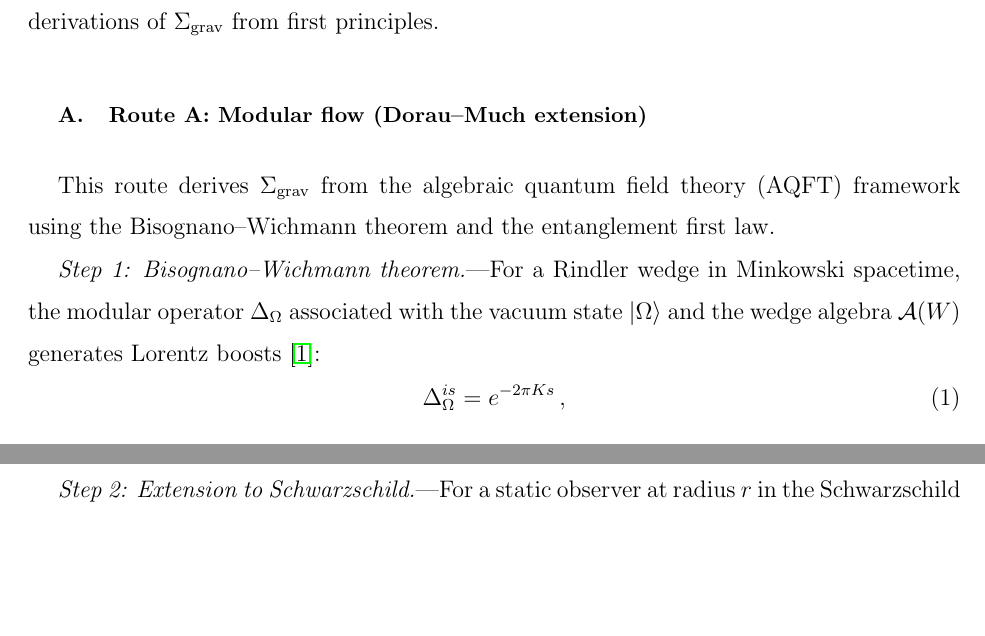
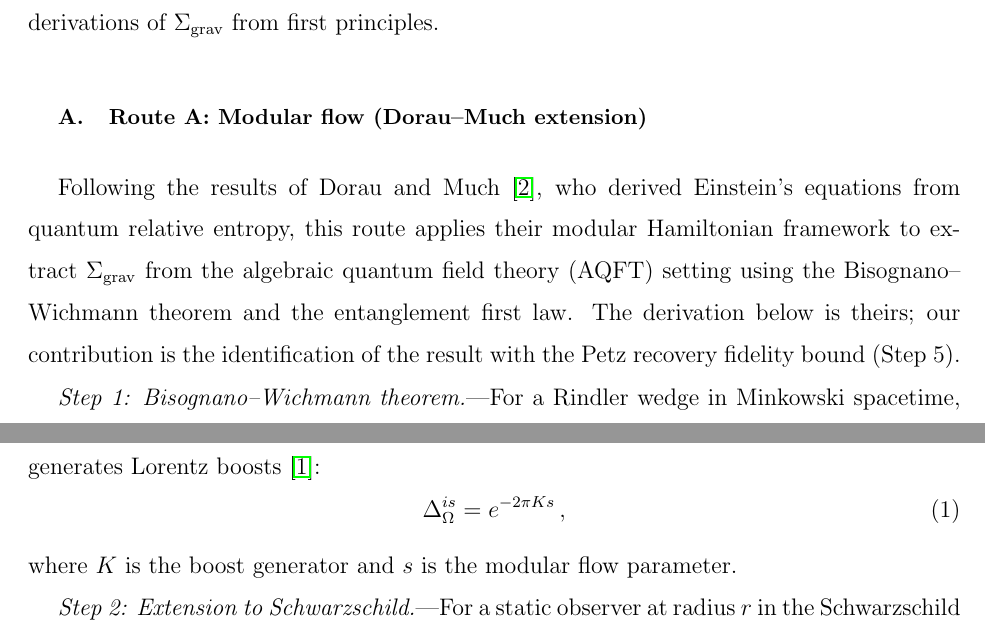
Before and after one commit to akaiHuang/exponential-metric, a LaTeX paper (paper2_supplement.tex): two parts of pages 3 and 4 of 22, joined at a grey line, cut so that both start at the same text, the shorter picture padded with empty space. Compiled offline with pdfLaTeX.

Commit message:
Strengthen Dorau-Much attribution in Route A + recompile all PDFs
- Supplement S1.A: explicitly credit Dorau & Much (2025) for the
  modular Hamiltonian derivation; our contribution is Step 5 only
- All 4 PDFs recompiled (0 errors)

```diff
--- a/paper2_supplement.tex
+++ b/paper2_supplement.tex
@@ -87,9 +87,14 @@ not three independent derivations of $\Sgrav$ from first principles.
 \label{sec:routeA}
 %-----------------------------------------------------------------------
 
-This route derives $\Sgrav$ from the algebraic quantum field theory
-(AQFT) framework using the Bisognano--Wichmann theorem and the
-entanglement first law.
+Following the results of Dorau and Much~\cite{DorauMuch2025},
+who derived Einstein's equations from quantum relative entropy,
+this route applies their modular Hamiltonian framework to extract
+$\Sgrav$ from the algebraic quantum field theory
+(AQFT) setting using the Bisognano--Wichmann theorem and the
+entanglement first law.  The derivation below is theirs;
+our contribution is the identification of the result with the
+Petz recovery fidelity bound (Step~5).
 
 \emph{Step 1: Bisognano--Wichmann theorem.}---For a Rindler wedge in
 Minkowski spacetime, the modular operator $\Delta_\Omega$ associated
```
Also changed, not shown: gw_predictions_section.pdf, paper2_gravity_tau.pdf, paper2_grf_essay.pdf, paper2_supplement.pdf.
